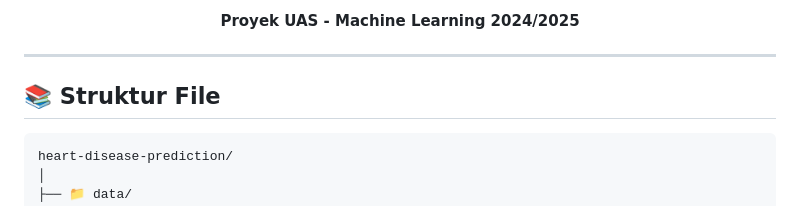
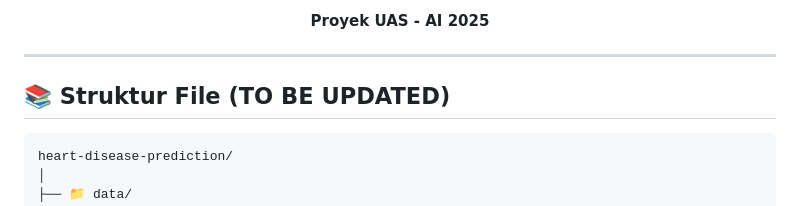
Before and after one commit to evan-william/heart-disease-prediction-bayesian-network, a Markdown page: readme.md, the part around one of its changes. Drawn GitHub-style.

````diff
--- a/readme.md
+++ b/readme.md
@@ -235,13 +230,13 @@ graph TD
 </tr>
 </table>
 
-**Proyek UAS - Machine Learning 2024/2025**
+**Proyek UAS - AI 2025**
 
 </div>
 
 ---
 
-## 📚 Struktur File
+## 📚 Struktur File (TO BE UPDATED)
 
 ```
 heart-disease-prediction/
````
Also changed, not shown: other parts of readme.md (+4 -9 lines).
